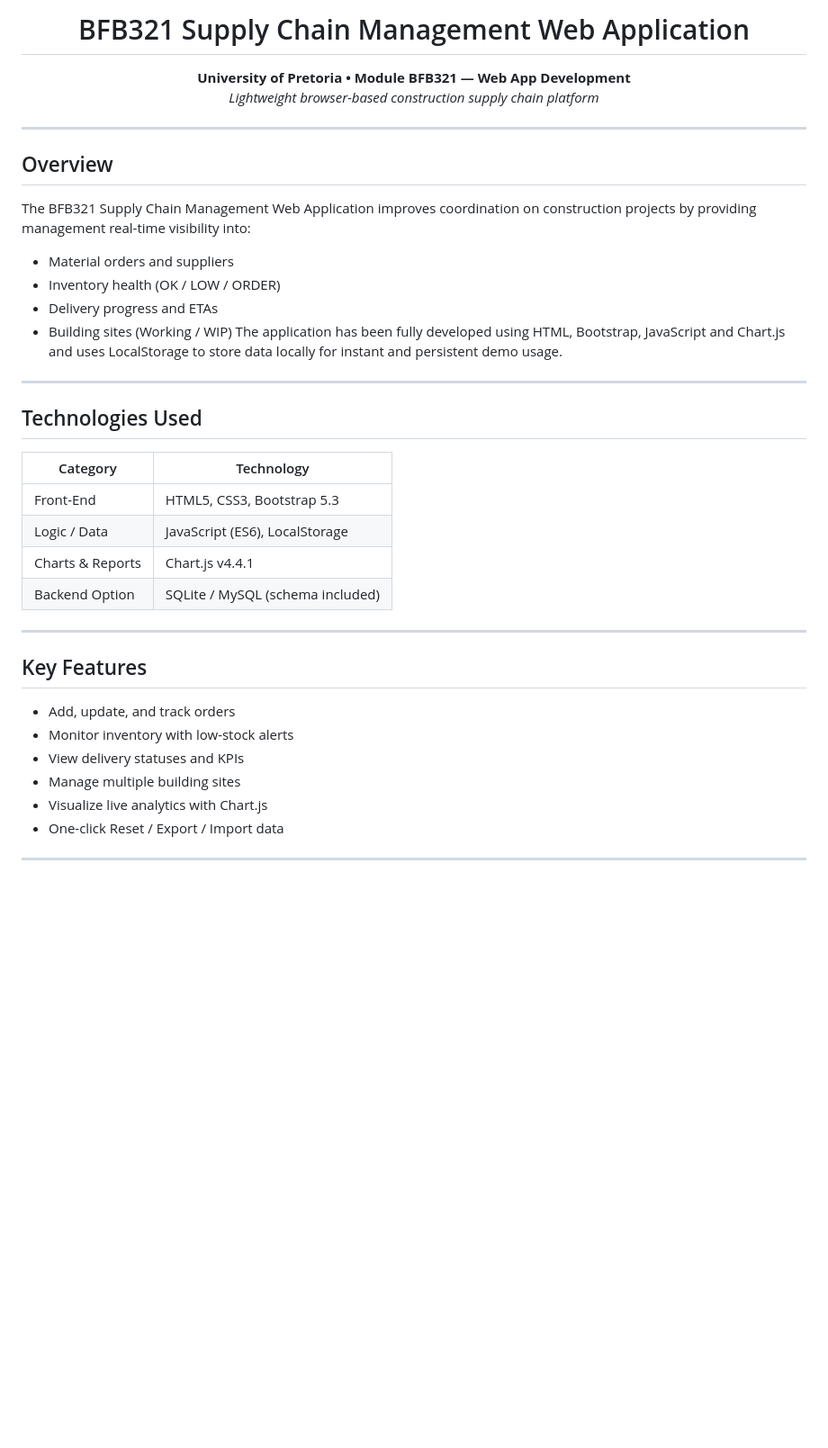
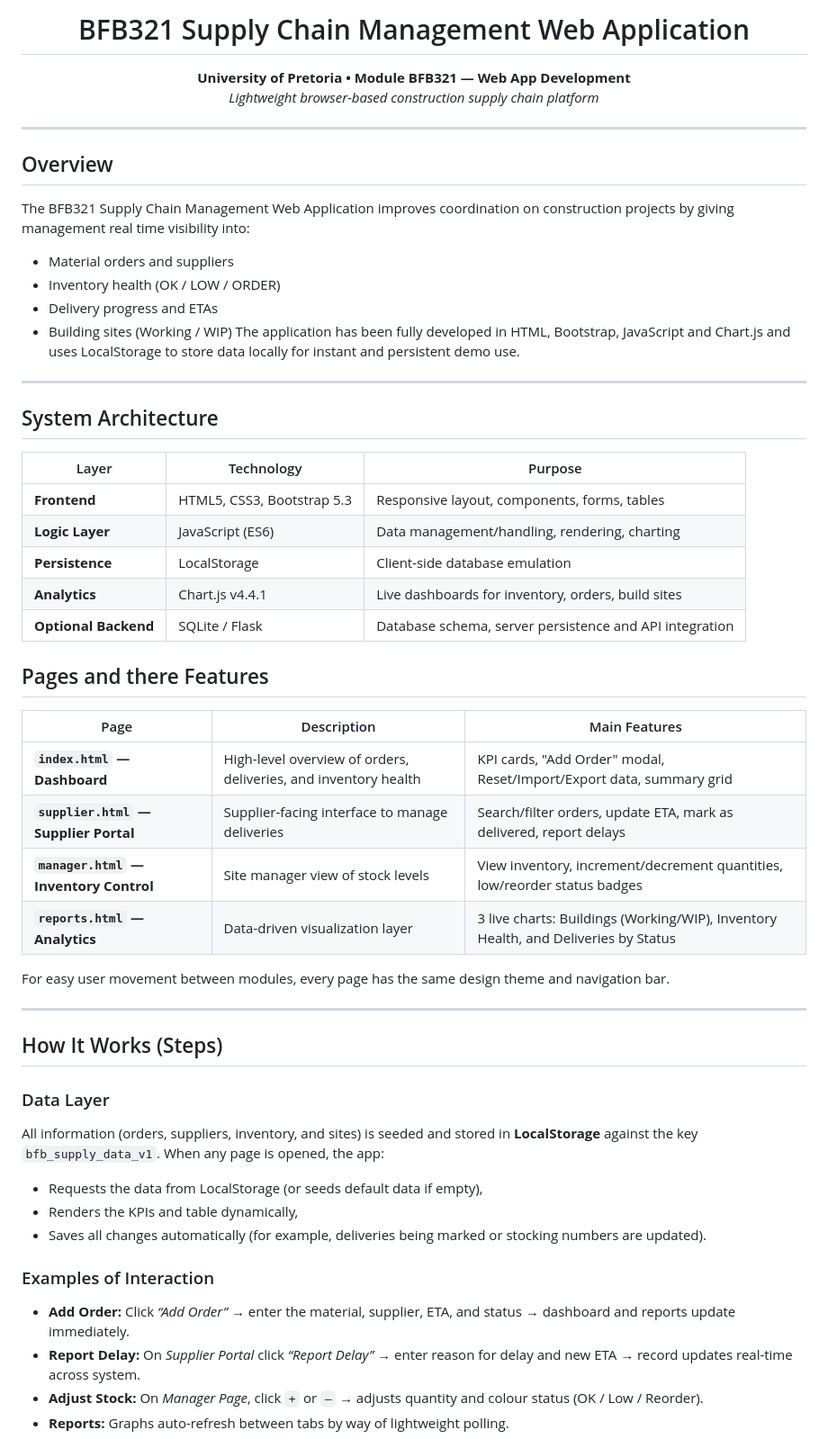
Before and after one commit to u23529807-oss/git-BFB_Project, a Markdown page: README.md, the part around one of its changes. Shown at 90% size. Rendered like a GitHub page; blank space fills up the shorter version.

```diff
--- a/README.md
+++ b/README.md
@@ -1,42 +1,63 @@
-<h1 align="center"> BFB321 Supply Chain Management Web Application</h1>
+<h1 align = "center" > BFB321 Supply Chain Management Web Application</h1>
 
-<p align="center">
-  <strong>University of Pretoria • Module BFB321 — Web App Development</strong><br>
-  <em>Lightweight browser-based construction supply chain platform</em>
+<p align = "center" >
+  <strong> University of Pretoria • Module BFB321 — Web App Development </strong><br>
+  <em> Lightweight browser-based construction supply chain platform </em>
 </p>
 
 ---
 
 ## Overview
 
-The BFB321 Supply Chain Management Web Application improves coordination on construction projects by providing management real-time visibility into:
+The BFB321 Supply Chain Management Web Application improves coordination on construction projects by giving management real time visibility into:
 
 - Material orders and suppliers
 - Inventory health (OK / LOW / ORDER)
 - Delivery progress and ETAs
 - Building sites (Working / WIP)
-The application has been fully developed using HTML, Bootstrap, JavaScript and Chart.js and uses LocalStorage to store data locally for instant and persistent demo usage.
+The application has been fully developed in HTML, Bootstrap, JavaScript and Chart.js and
+uses LocalStorage to store data locally for instant and persistent demo use.
 
 ---
 
-## Technologies Used
+## System Architecture
 
-| Category | Technology |
-|-----------|-------------|
-| Front-End | HTML5, CSS3, Bootstrap 5.3 |
-| Logic / Data | JavaScript (ES6), LocalStorage |
-| Charts & Reports | Chart.js v4.4.1 |
-| Backend Option | SQLite / MySQL (schema included) |
+| Layer | Technology | Purpose |
+|--------|-------------|----------|
+| **Frontend** | HTML5, CSS3, Bootstrap 5.3 | Responsive layout, components, forms, tables |
+| **Logic Layer** | JavaScript (ES6) | Data management/handling, rendering, charting |
+| **Persistence** | LocalStorage | Client-side database emulation |
+| **Analytics** | Chart.js v4.4.1 | Live dashboards for inventory, orders, build sites |
+| **Optional Backend** | SQLite / Flask | Database schema, server persistence and API integration |
+
+## Pages and there Features
+
+| Page | Description | Main Features |
+|------|--------------|----------------|
+**`index.html` — Dashboard** | High-level overview of orders, deliveries, and inventory health | KPI cards, "Add Order" modal, Reset/Import/Export data, summary grid
+| **`supplier.html` — Supplier Portal** | Supplier-facing interface to manage deliveries | Search/filter orders, update ETA, mark as delivered, report delays
+| **`manager.html` — Inventory Control** | Site manager view of stock levels | View inventory, increment/decrement quantities, low/reorder status badges
+| **`reports.html` — Analytics** | Data-driven visualization layer | 3 live charts: Buildings (Working/WIP), Inventory Health, and Deliveries by Status |
+
+For easy user movement between modules, every page has the same design theme and navigation bar.
 
 ---
 
-## Key Features
+## How It Works (Steps)
 
-- Add, update, and track orders
-- Monitor inventory with low-stock alerts
-- View delivery statuses and KPIs
-- Manage multiple building sites
-- Visualize live analytics with Chart.js
-- One-click Reset / Export / Import data
+### Data Layer
 
----
+All information (orders, suppliers, inventory, and sites) is seeded and stored in **LocalStorage** against the key `bfb_supply_data_v1`.
+When any page is opened, the app:
+
+- Requests the data from LocalStorage (or seeds default data if empty),
+- Renders the KPIs and table dynamically,
+- Saves all changes automatically (for example, deliveries being marked or stocking numbers are updated).
+
+### Examples of Interaction
+
+- **Add Order:** Click *“Add Order”* → enter the material, supplier, ETA, and status → dashboard and reports update immediately.
+- **Report Delay:** On *Supplier Portal* click *“Report Delay”* → enter reason for delay and new ETA → record updates real-time across system.
+- **Adjust Stock:** On *Manager Page*, click `+` or `–` → adjusts quantity and colour status (OK / Low / Reorder).
+- **Reports:** Graphs auto-refresh between tabs by way of lightweight polling.
+
```
Also changed, not shown: other parts of README.md (+98 -2 lines).
